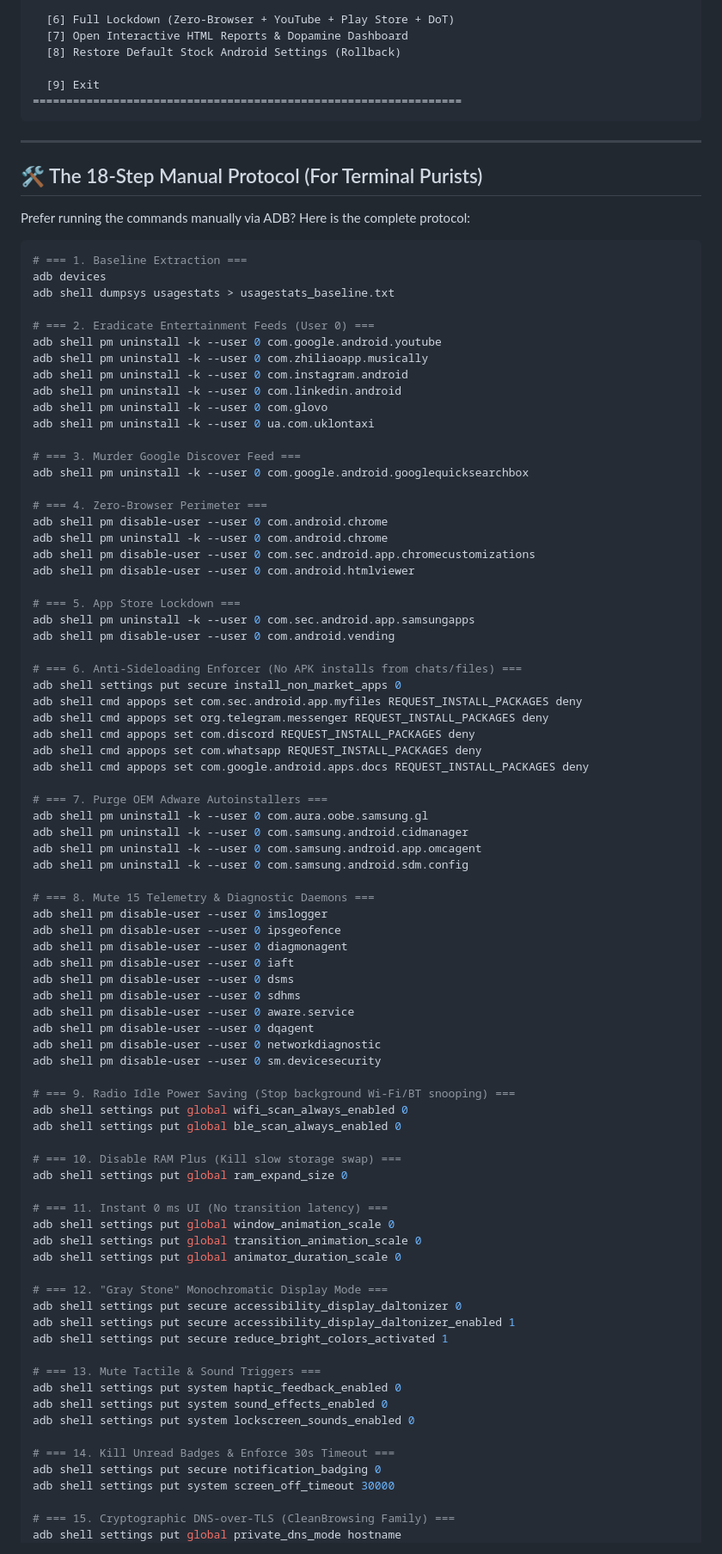
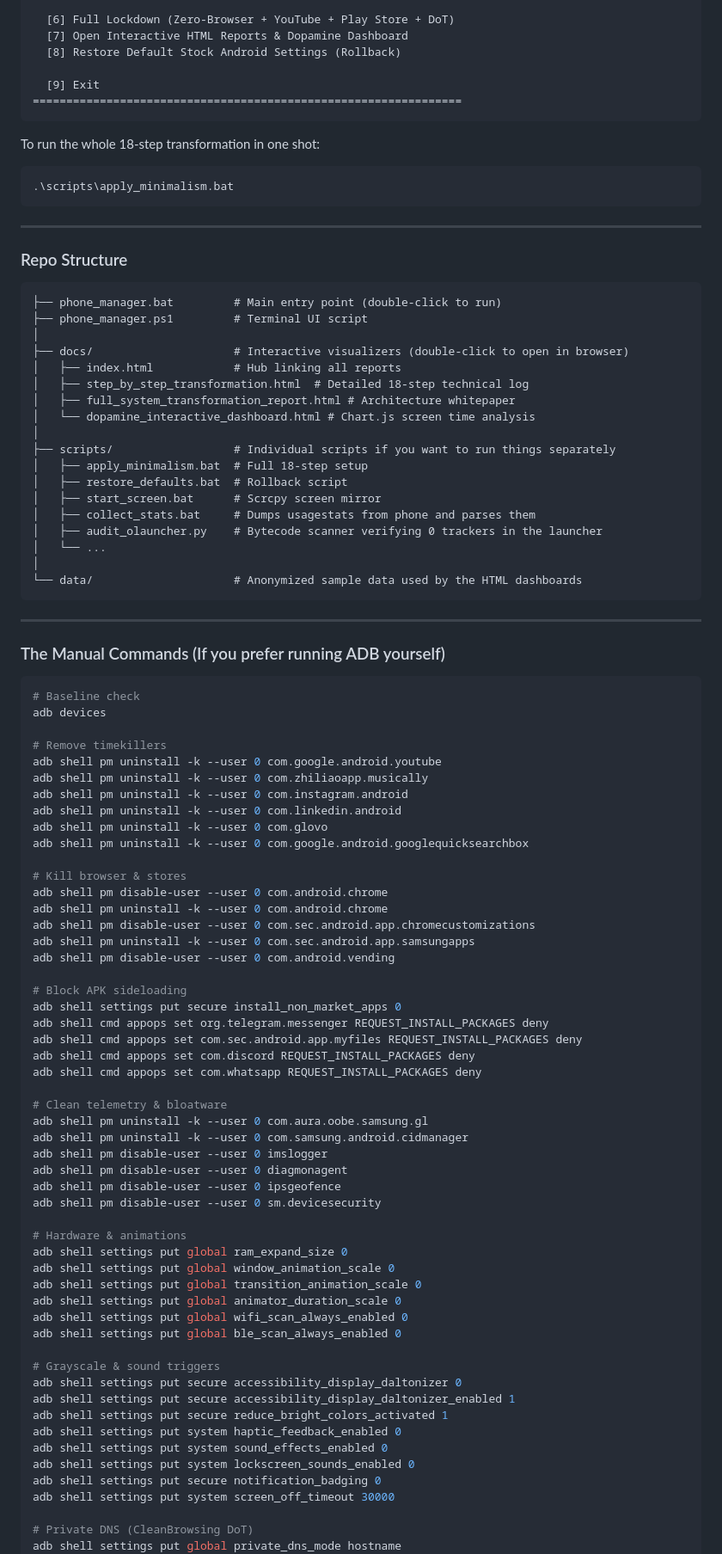
Before and after one commit to del0x3/teldel, a Markdown page: README.md, the part around one of its changes. Shown at 86% size. Rendered like a GitHub page.

Commit message:
docs: rewrite README in an authentic, natural hacker tone

````diff
--- a/README.md
+++ b/README.md
@@ -112,90 +88,92 @@ Double-click `phone_manager.bat` in the root folder:
 ================================================================
 ```
 
+To run the whole 18-step transformation in one shot:
+```powershell
+.\scripts\apply_minimalism.bat
+```
+
 ---
 
-## 🛠️ The 18-Step Manual Protocol (For Terminal Purists)
+### Repo Structure
 
-Prefer running the commands manually via ADB? Here is the complete protocol:
+```text
+├── phone_manager.bat         # Main entry point (double-click to run)
+├── phone_manager.ps1         # Terminal UI script
+│
+├── docs/                     # Interactive visualizers (double-click to open in browser)
+│   ├── index.html            # Hub linking all reports
+│   ├── step_by_step_transformation.html  # Detailed 18-step technical log
+│   ├── full_system_transformation_report.html # Architecture whitepaper
+│   └── dopamine_interactive_dashboard.html # Chart.js screen time analysis
+│
+├── scripts/                  # Individual scripts if you want to run things separately
+│   ├── apply_minimalism.bat  # Full 18-step setup
+│   ├── restore_defaults.bat  # Rollback script
+│   ├── start_screen.bat      # Scrcpy screen mirror
+│   ├── collect_stats.bat     # Dumps usagestats from phone and parses them
+│   ├── audit_olauncher.py    # Bytecode scanner verifying 0 trackers in the launcher
+│   └── ...
+│
+└── data/                     # Anonymized sample data used by the HTML dashboards
+```
+
+---
+
+### The Manual Commands (If you prefer running ADB yourself)
 
 ```bash
-# === 1. Baseline Extraction ===
+# Baseline check
 adb devices
-adb shell dumpsys usagestats > usagestats_baseline.txt
 
-# === 2. Eradicate Entertainment Feeds (User 0) ===
+# Remove timekillers
 adb shell pm uninstall -k --user 0 com.google.android.youtube
 adb shell pm uninstall -k --user 0 com.zhiliaoapp.musically
 adb shell pm uninstall -k --user 0 com.instagram.android
 adb shell pm uninstall -k --user 0 com.linkedin.android
 adb shell pm uninstall -k --user 0 com.glovo
-adb shell pm uninstall -k --user 0 ua.com.uklontaxi
-
-# === 3. Murder Google Discover Feed ===
 adb shell pm uninstall -k --user 0 com.google.android.googlequicksearchbox
 
-# === 4. Zero-Browser Perimeter ===
+# Kill browser & stores
 adb shell pm disable-user --user 0 com.android.chrome
 adb shell pm uninstall -k --user 0 com.android.chrome
 adb shell pm disable-user --user 0 com.sec.android.app.chromecustomizations
-adb shell pm disable-user --user 0 com.android.htmlviewer
-
-# === 5. App Store Lockdown ===
 adb shell pm uninstall -k --user 0 com.sec.android.app.samsungapps
 adb shell pm disable-user --user 0 com.android.vending
 
-# === 6. Anti-Sideloading Enforcer (No APK installs from chats/files) ===
+# Block APK sideloading
 adb shell settings put secure install_non_market_apps 0
+adb shell cmd appops set org.telegram.messenger REQUEST_INSTALL_PACKAGES deny
 adb shell cmd appops set com.sec.android.app.myfiles REQUEST_INSTALL_PACKAGES deny
-adb shell cmd appops set org.telegram.messenger REQUEST_INSTALL_PACKAGES deny
 adb shell cmd appops set com.discord REQUEST_INSTALL_PACKAGES deny
 adb shell cmd appops set com.whatsapp REQUEST_INSTALL_PACKAGES deny
-adb shell cmd appops set com.google.android.apps.docs REQUEST_INSTALL_PACKAGES deny
 
-# === 7. Purge OEM Adware Autoinstallers ===
+# Clean telemetry & bloatware
 adb shell pm uninstall -k --user 0 com.aura.oobe.samsung.gl
 adb shell pm uninstall -k --user 0 com.samsung.android.cidmanager
-adb shell pm uninstall -k --user 0 com.samsung.android.app.omcagent
-adb shell pm uninstall -k --user 0 com.samsung.android.sdm.config
-
-# === 8. Mute 15 Telemetry & Diagnostic Daemons ===
 adb shell pm disable-user --user 0 imslogger
+adb shell pm disable-user --user 0 diagmonagent
 adb shell pm disable-user --user 0 ipsgeofence
-adb shell pm disable-user --user 0 diagmonagent
-adb shell pm disable-user --user 0 iaft
-adb shell pm disable-user --user 0 dsms
-adb shell pm disable-user --user 0 sdhms
-adb shell pm disable-user --user 0 aware.service
-adb shell pm disable-user --user 0 dqagent
-adb shell pm disable-user --user 0 networkdiagnostic
 adb shell pm disable-user --user 0 sm.devicesecurity
 
-# === 9. Radio Idle Power Saving (Stop background Wi-Fi/BT snooping) ===
+# Hardware & animations
+adb shell settings put global ram_expand_size 0
+adb shell settings put global window_animation_scale 0
+adb shell settings put global transition_animation_scale 0
+adb shell settings put global animator_duration_scale 0
 adb shell settings put global wifi_scan_always_enabled 0
 adb shell settings put global ble_scan_always_enabled 0
 
-# === 10. Disable RAM Plus (Kill slow storage swap) ===
-adb shell settings put global ram_expand_size 0
-
-# === 11. Instant 0 ms UI (No transition latency) ===
-adb shell settings put global window_animation_scale 0
-adb shell settings put global transition_animation_scale 0
-adb shell settings put global animator_duration_scale 0
-
-# === 12. "Gray Stone" Monochromatic Display Mode ===
+# Grayscale & sound triggers
 adb shell settings put secure accessibility_display_daltonizer 0
 adb shell settings put secure accessibility_display_daltonizer_enabled 1
 adb shell settings put secure reduce_bright_colors_activated 1
-
-# === 13. Mute Tactile & Sound Triggers ===
 adb shell settings put system haptic_feedback_enabled 0
 adb shell settings put system sound_effects_enabled 0
 adb shell settings put system lockscreen_sounds_enabled 0
-
-# === 14. Kill Unread Badges & Enforce 30s Timeout ===
 adb shell settings put secure notification_badging 0
 adb shell settings put system screen_off_timeout 30000
 
-# === 15. Cryptographic DNS-over-TLS (CleanBrowsing Family) ===
+# Private DNS (CleanBrowsing DoT)
 adb shell settings put global private_dns_mode hostname
 adb shell settings put global private_dns_specifier family-filter-dns.cleanbrowsing.org
````
Also changed, not shown: other parts of README.md (+78 -103 lines).
